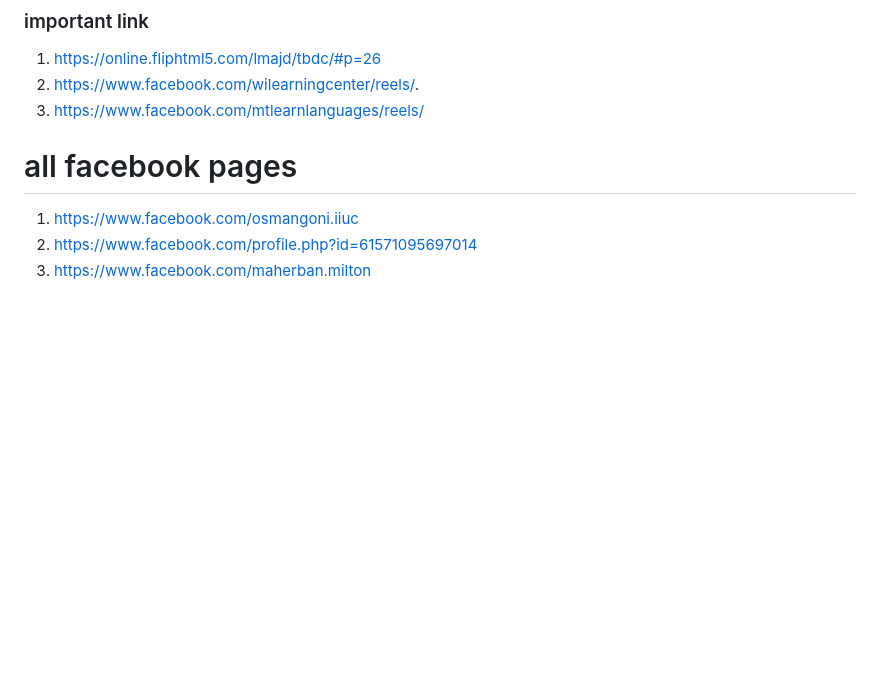
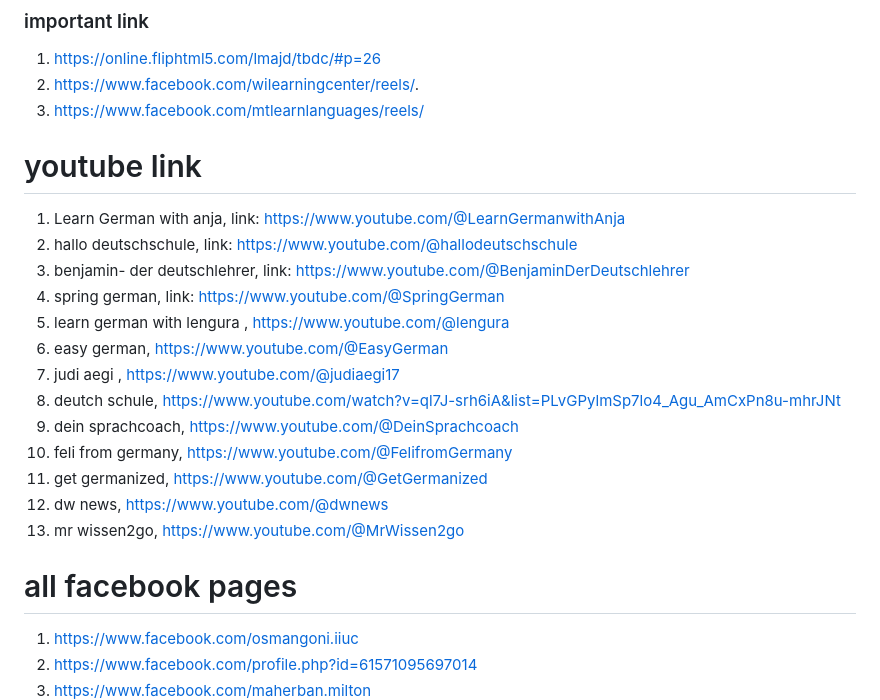
Before and after one commit to tauhidul0821/tauhidul0821.github.io, a Markdown page: notes/deutch_note.md, the part around the change. Drawn GitHub-style; blank space fills up the shorter version.

Commit message:
Add YouTube resources for learning German
Added a list of YouTube links for learning German.

```diff
--- a/notes/deutch_note.md
+++ b/notes/deutch_note.md
@@ -3,6 +3,21 @@ those are important link and materials for German language
 1. https://online.fliphtml5.com/lmajd/tbdc/#p=26
 2. https://www.facebook.com/wilearningcenter/reels/.
 3. https://www.facebook.com/mtlearnlanguages/reels/
+
+# youtube link
+1. Learn German with anja, link: https://www.youtube.com/@LearnGermanwithAnja
+2. hallo deutschschule, link: https://www.youtube.com/@hallodeutschschule
+3. benjamin- der deutschlehrer, link: https://www.youtube.com/@BenjaminDerDeutschlehrer
+4. spring german, link: https://www.youtube.com/@SpringGerman
+5. learn german with lengura , https://www.youtube.com/@lengura
+6. easy german, https://www.youtube.com/@EasyGerman
+7. judi aegi , https://www.youtube.com/@judiaegi17
+8. deutch schule, https://www.youtube.com/watch?v=ql7J-srh6iA&list=PLvGPylmSp7lo4_Agu_AmCxPn8u-mhrJNt
+9. dein sprachcoach, https://www.youtube.com/@DeinSprachcoach
+10. feli from germany, https://www.youtube.com/@FelifromGermany
+11. get germanized, https://www.youtube.com/@GetGermanized
+12. dw news, https://www.youtube.com/@dwnews
+13. mr wissen2go,  https://www.youtube.com/@MrWissen2go
 
 
 # all facebook pages
```
